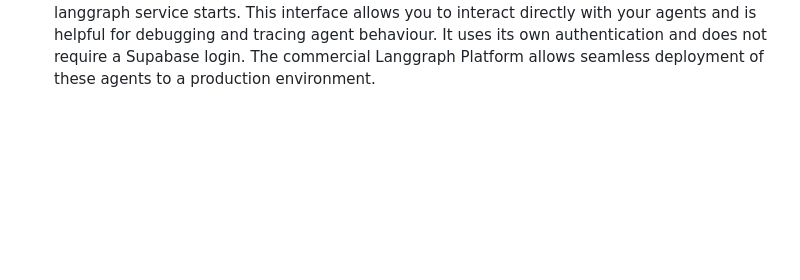
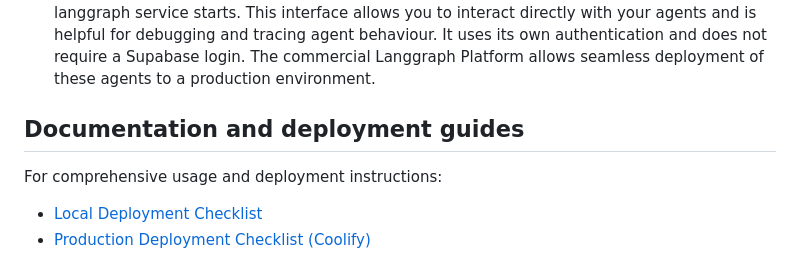
Before and after one commit to lucelsbyleverageAI/agent-os-starter-kit, a Markdown page: README.md, the part around the change. Drawn GitHub-style; blank space fills up the shorter version.

Commit message:
updated readme with deployment guidance

```diff
--- a/README.md
+++ b/README.md
@@ -71,3 +71,10 @@ Once the services are up and running, you can explore the platform:
     -   Run `npx @modelcontextprotocol/inspector` in a separate terminal and connect to `http://localhost:8002/mcp`. Follow the auth discovery process to inspect your tools.
 10. **View API Docs**: Explore the `langconnect` FastAPI endpoints and interactive documentation at `http://localhost:8080/docs`.
 11. **Debug in LangGraph Studio**: The local langgraph studio will automatically open as the local langgraph service starts. This interface allows you to interact directly with your agents and is helpful for debugging and tracing agent behaviour. It uses its own authentication and does not require a Supabase login. The commercial Langgraph Platform allows seamless deployment of these agents to a production environment.
+
+## Documentation and deployment guides
+
+For comprehensive usage and deployment instructions:
+
+- [Local Deployment Checklist](deployment_docs/local_deployment_checklist.md)
+- [Production Deployment Checklist (Coolify)](deployment_docs/cloud_deployment_checklist_coolify.md)
```
